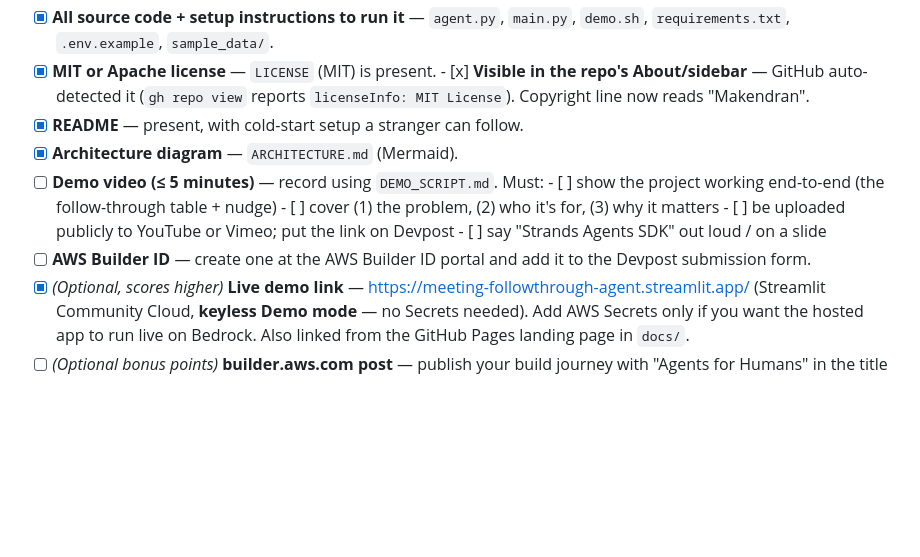
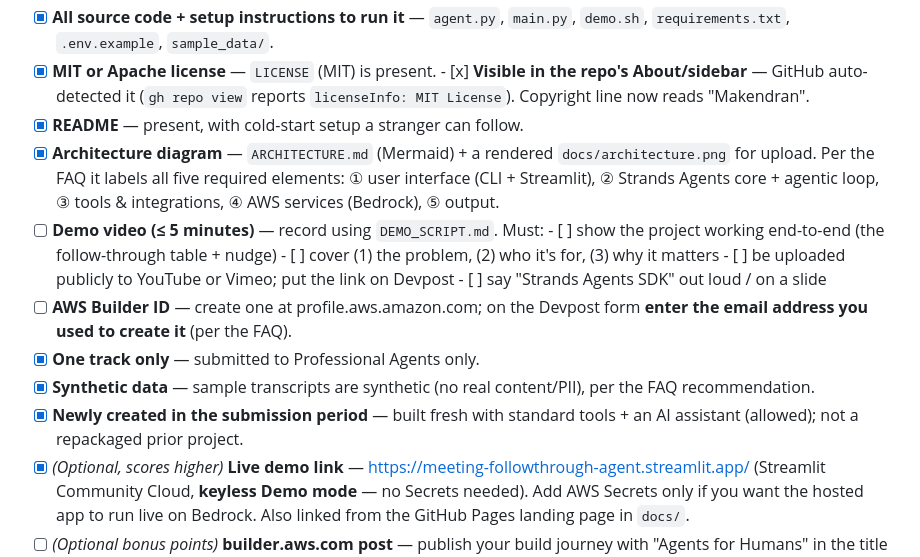
Before and after one commit to MakendranG/meeting-followthrough-agent, a Markdown page: SUBMISSION.md, the part around the change. Drawn GitHub-style; blank space fills up the shorter version.

```diff
--- a/SUBMISSION.md
+++ b/SUBMISSION.md
@@ -22,14 +22,22 @@ Use this to make sure nothing required is missing before submitting on Devpost.
         (`gh repo view` reports `licenseInfo: MIT License`). Copyright line now
         reads "Makendran".
 - [x] **README** — present, with cold-start setup a stranger can follow.
-- [x] **Architecture diagram** — `ARCHITECTURE.md` (Mermaid).
+- [x] **Architecture diagram** — `ARCHITECTURE.md` (Mermaid) + a rendered
+      `docs/architecture.png` for upload. Per the FAQ it labels all five required
+      elements: ① user interface (CLI + Streamlit), ② Strands Agents core +
+      agentic loop, ③ tools & integrations, ④ AWS services (Bedrock), ⑤ output.
 - [ ] **Demo video (≤ 5 minutes)** — record using `DEMO_SCRIPT.md`. Must:
       - [ ] show the project working end-to-end (the follow-through table + nudge)
       - [ ] cover (1) the problem, (2) who it's for, (3) why it matters
       - [ ] be uploaded publicly to YouTube or Vimeo; put the link on Devpost
       - [ ] say "Strands Agents SDK" out loud / on a slide
-- [ ] **AWS Builder ID** — create one at the AWS Builder ID portal and add it to
-      the Devpost submission form.
+- [ ] **AWS Builder ID** — create one at profile.aws.amazon.com; on the Devpost
+      form **enter the email address you used to create it** (per the FAQ).
+- [x] **One track only** — submitted to Professional Agents only.
+- [x] **Synthetic data** — sample transcripts are synthetic (no real content/PII),
+      per the FAQ recommendation.
+- [x] **Newly created in the submission period** — built fresh with standard
+      tools + an AI assistant (allowed); not a repackaged prior project.
 - [x] *(Optional, scores higher)* **Live demo link** —
       https://meeting-followthrough-agent.streamlit.app/ (Streamlit Community
       Cloud, **keyless Demo mode** — no Secrets needed). Add AWS Secrets only if
```
Also changed, not shown: ARCHITECTURE.md (+18 -0 lines), DEVPOST_SUBMISSION.md (+22 -1 lines), docs/architecture.png, 1 other file.
